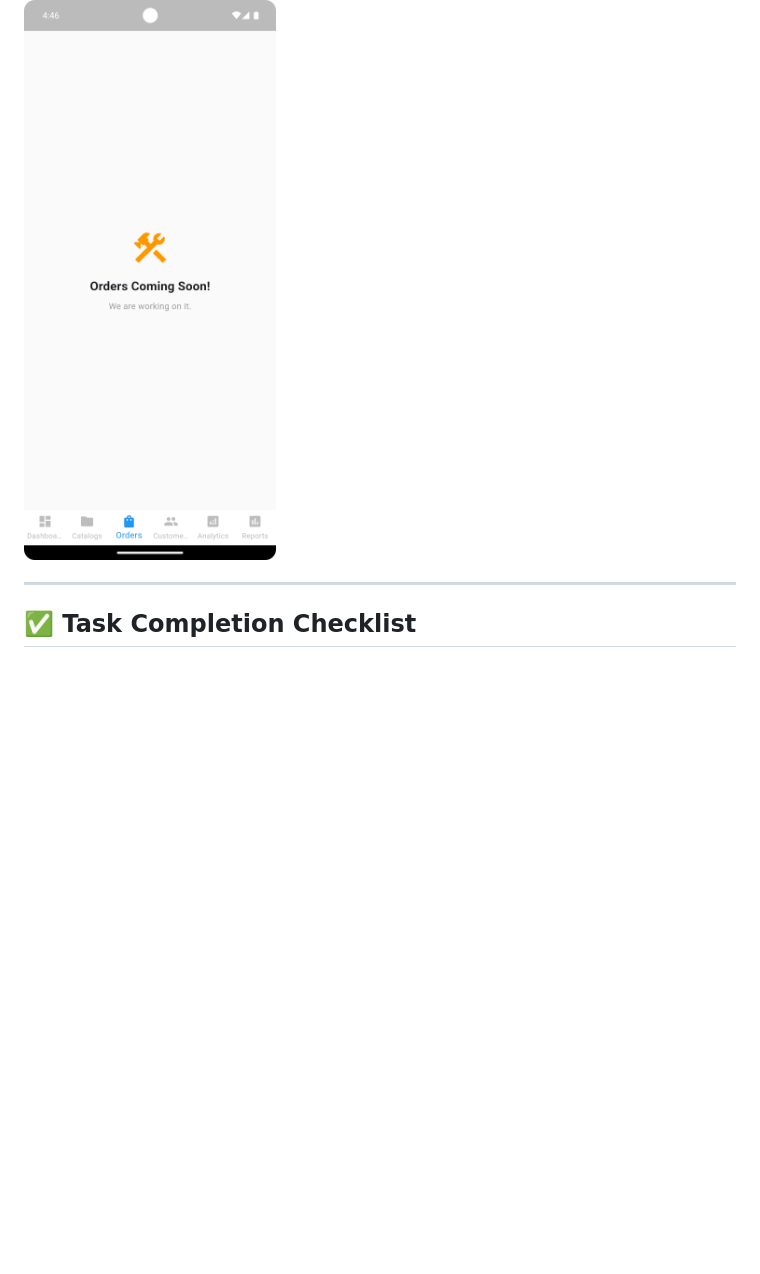
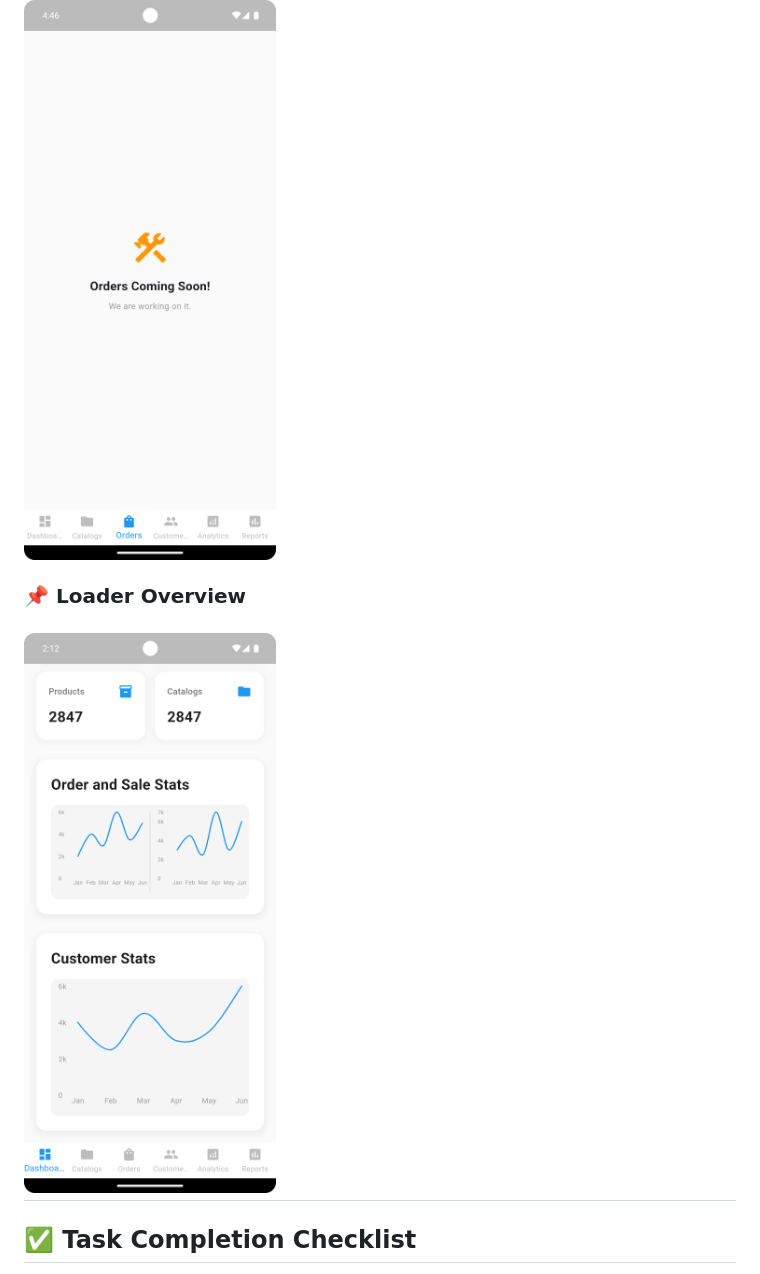
Before and after one commit to nigamman/intern_sparksphere_task, a Markdown page: README.md, the part around the change. Drawn GitHub-style; blank space fills up the shorter version.

```diff
--- a/README.md
+++ b/README.md
@@ -122,6 +122,8 @@ dev_dependencies:
 ### 📌 New-Page Overview
 ![image alt](https://github.com/nigamman/intern_sparksphere_task/blob/6b19e603ef02ade620daad5b293965976b9cf8bb/new-page_screenshot.png)
 
+### 📌 Loader Overview
+![image alt](https://github.com/nigamman/intern_sparksphere_task/blob/254f3fccc53054a14e94b4d6ac232a2bd7f3b49d/screenshot_cust-graph.png)
 ---
 
 ## ✅ Task Completion Checklist
```
